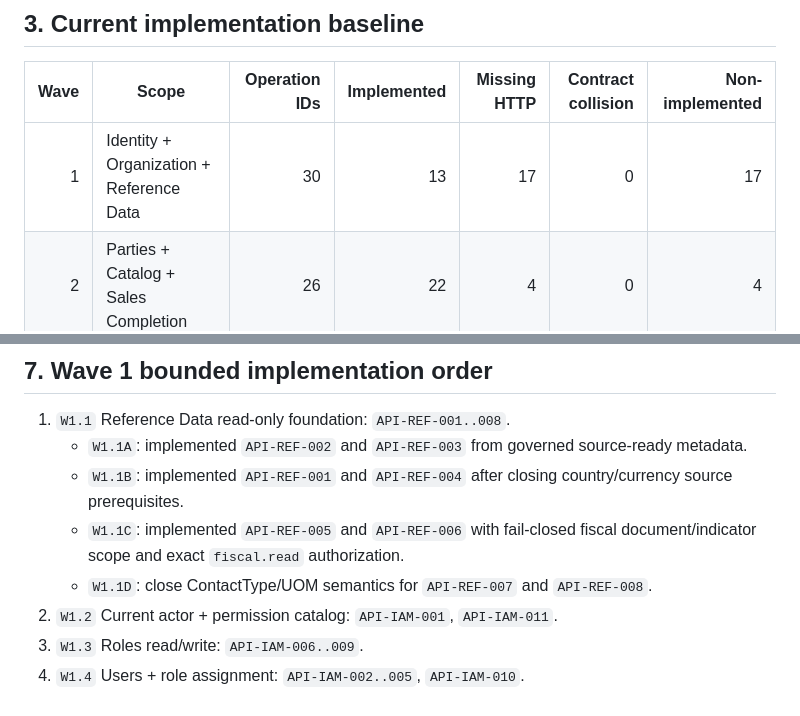
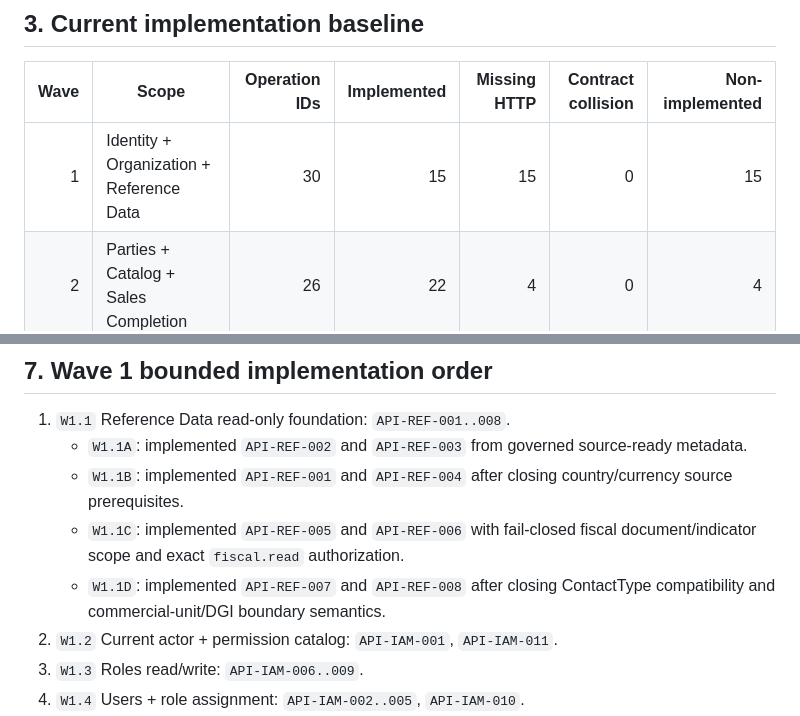
Before and after one commit to LuisHdezE/efactura, a Markdown page: documentation/API_COMPLETION_MASTER_MATRIX.md, 2 parts joined by grey strips. GitHub-like rendering.

```diff
--- a/documentation/API_COMPLETION_MASTER_MATRIX.md
+++ b/documentation/API_COMPLETION_MASTER_MATRIX.md
@@ -47,7 +47,7 @@ The legitimate later `+1` is:
 
 | Wave | Scope | Operation IDs | Implemented | Missing HTTP | Contract collision | Non-implemented |
 |---:|---|---:|---:|---:|---:|---:|
-| 1 | Identity + Organization + Reference Data | 30 | 13 | 17 | 0 | 17 |
+| 1 | Identity + Organization + Reference Data | 30 | 15 | 15 | 0 | 15 |
 | 2 | Parties + Catalog + Sales Completion | 26 | 22 | 4 | 0 | 4 |
 | 3 | Payments + Cash + AR/AP | 24 | 0 | 24 | 0 | 24 |
 | 4 | Inventory + Transfers + Procurement + Receiving | 23 | 4 | 19 | 0 | 19 |
@@ -112,7 +112,7 @@ Both rows remain represented in Wave 7 and are marked `CONTRACT_COLLISION / BLOC
    - `W1.1A`: implemented `API-REF-002` and `API-REF-003` from governed source-ready metadata.
    - `W1.1B`: implemented `API-REF-001` and `API-REF-004` after closing country/currency source prerequisites.
    - `W1.1C`: implemented `API-REF-005` and `API-REF-006` with fail-closed fiscal document/indicator scope and exact `fiscal.read` authorization.
-   - `W1.1D`: close ContactType/UOM semantics for `API-REF-007` and `API-REF-008`.
+   - `W1.1D`: implemented `API-REF-007` and `API-REF-008` after closing ContactType compatibility and commercial-unit/DGI boundary semantics.
 2. `W1.2` Current actor + permission catalog: `API-IAM-001`, `API-IAM-011`.
 3. `W1.3` Roles read/write: `API-IAM-006..009`.
 4. `W1.4` Users + role assignment: `API-IAM-002..005`, `API-IAM-010`.
```
Also changed, not shown: other parts of documentation/API_COMPLETION_MASTER_MATRIX.md (+8 -6 lines).
